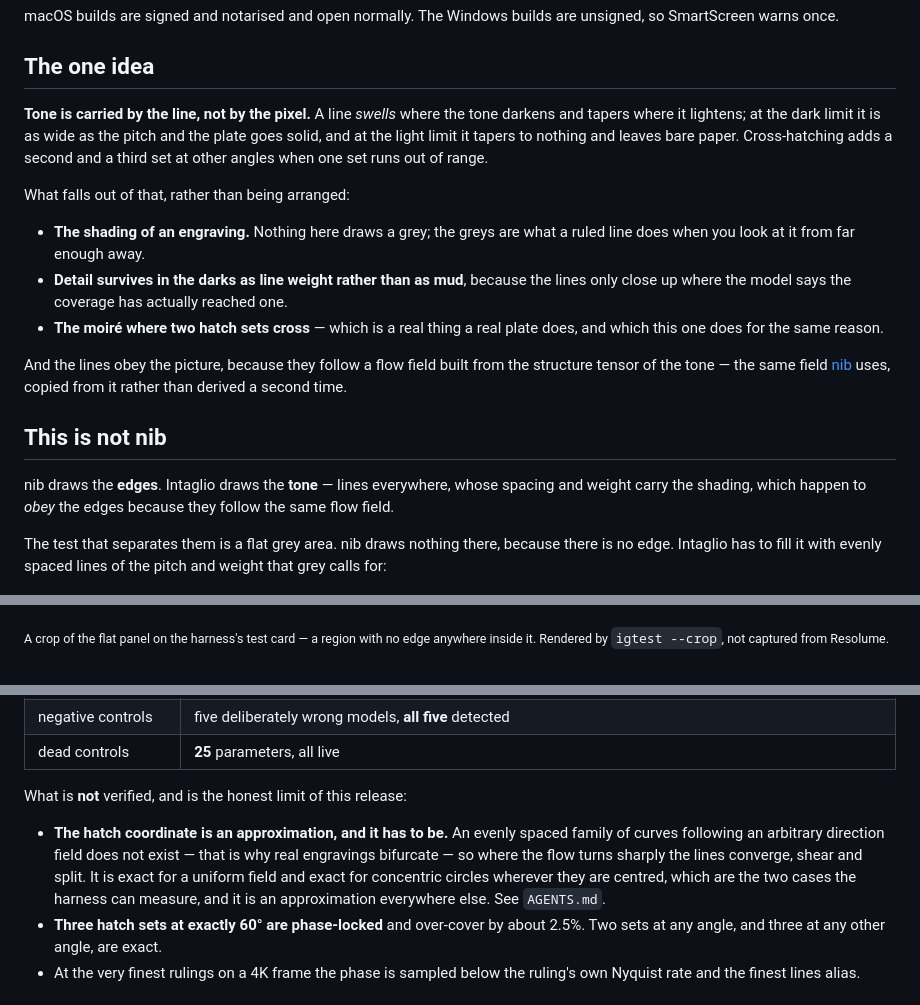
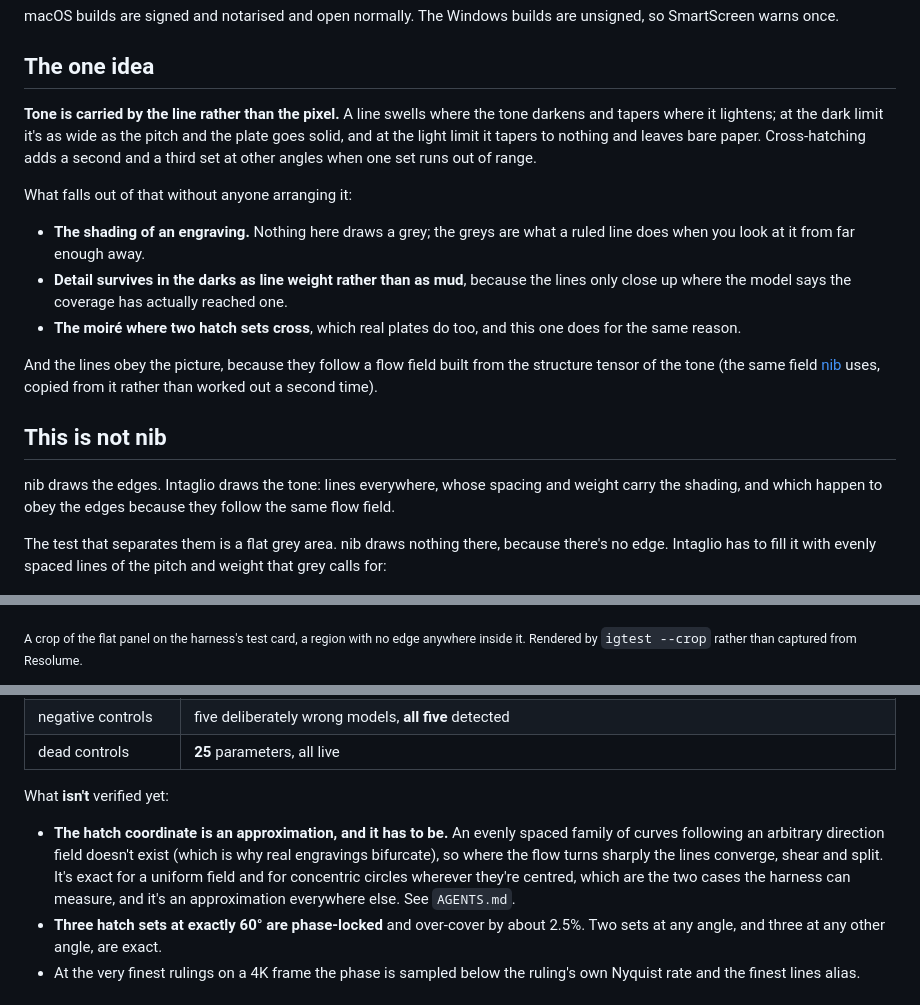
Before and after one commit to stoatworks-labs/intaglio, a Markdown page: README.md, 3 parts joined by grey strips. Drawn GitHub-style.

```diff
--- a/README.md
+++ b/README.md
@@ -53,40 +49,40 @@ macOS builds are signed and notarised and open normally. The Windows builds are
 
 ## The one idea
 
-**Tone is carried by the line, not by the pixel.** A line *swells* where the
-tone darkens and tapers where it lightens; at the dark limit it is as wide as
+**Tone is carried by the line rather than the pixel.** A line swells where the
+tone darkens and tapers where it lightens; at the dark limit it's as wide as
 the pitch and the plate goes solid, and at the light limit it tapers to
 nothing and leaves bare paper. Cross-hatching adds a second and a third set at
 other angles when one set runs out of range.
 
-What falls out of that, rather than being arranged:
+What falls out of that without anyone arranging it:
 
 - **The shading of an engraving.** Nothing here draws a grey; the greys are
   what a ruled line does when you look at it from far enough away.
 - **Detail survives in the darks as line weight rather than as mud**, because
   the lines only close up where the model says the coverage has actually
   reached one.
-- **The moiré where two hatch sets cross** — which is a real thing a real
-  plate does, and which this one does for the same reason.
+- **The moiré where two hatch sets cross**, which real plates do too, and this
+  one does for the same reason.
 
 And the lines obey the picture, because they follow a flow field built from
-the structure tensor of the tone — the same field [nib](https://github.com/stoatworks-labs/nib)
-uses, copied from it rather than derived a second time.
+the structure tensor of the tone (the same field [nib](https://github.com/stoatworks-labs/nib)
+uses, copied from it rather than worked out a second time).
 
 ## This is not nib
 
-nib draws the **edges**. Intaglio draws the **tone** — lines everywhere, whose
-spacing and weight carry the shading, which happen to *obey* the edges because
-they follow the same flow field.
+nib draws the edges. Intaglio draws the tone: lines everywhere, whose spacing
+and weight carry the shading, and which happen to obey the edges because they
+follow the same flow field.
 
 The test that separates them is a flat grey area. nib draws nothing there,
-because there is no edge. Intaglio has to fill it with evenly spaced lines of
+because there's no edge. Intaglio has to fill it with evenly spaced lines of
 the pitch and weight that grey calls for:
 
 ![A flat grey panel filled with evenly spaced diagonal lines](docs/flat-panel.png)
 
-<sub>A crop of the flat panel on the harness's test card — a region with no
-edge anywhere inside it. Rendered by `igtest --crop`, not captured from
+<sub>A crop of the flat panel on the harness's test card, a region with no
+edge anywhere inside it. Rendered by `igtest --crop` rather than captured from
 Resolume.</sub>
 
 ![The test card as an engraving: rings, a flat panel, a disc, a tone ramp](docs/hero.png)
@@ -184,14 +180,14 @@ What is measured, on this machine:
 | negative controls | five deliberately wrong models, **all five** detected |
 | dead controls | **25** parameters, all live |
 
-What is **not** verified, and is the honest limit of this release:
+What **isn't** verified yet:
 
 - **The hatch coordinate is an approximation, and it has to be.** An evenly
-  spaced family of curves following an arbitrary direction field does not
-  exist — that is why real engravings bifurcate — so where the flow turns
-  sharply the lines converge, shear and split. It is exact for a uniform field
-  and exact for concentric circles wherever they are centred, which are the two
-  cases the harness can measure, and it is an approximation everywhere else.
+  spaced family of curves following an arbitrary direction field doesn't
+  exist (which is why real engravings bifurcate), so where the flow turns
+  sharply the lines converge, shear and split. It's exact for a uniform field
+  and for concentric circles wherever they're centred, which are the two cases
+  the harness can measure, and it's an approximation everywhere else.
   See `AGENTS.md`.
 - **Three hatch sets at exactly 60° are phase-locked** and over-cover by about
   2.5%. Two sets at any angle, and three at any other angle, are exact.
```
Also changed, not shown: other parts of README.md (+35 -39 lines), docs/USER-GUIDE.md (+49 -42 lines).
